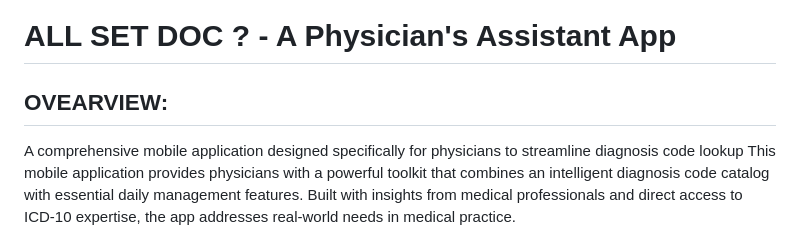
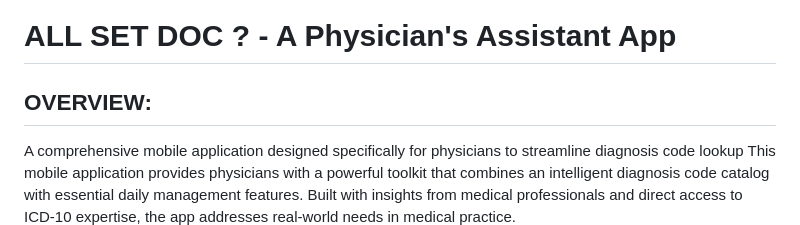
Before and after one commit to Chels93/allset-doc, a Markdown page: Desktop/AllSet Project/README.md, the part around the change. Drawn GitHub-style.

Commit message:
force README update

```diff
--- a/Desktop/AllSet Project/README.md
+++ b/Desktop/AllSet Project/README.md
@@ -1,6 +1,6 @@
 # ALL SET DOC ? - A Physician's Assistant App
 
-## OVEARVIEW:
+## OVERVIEW:
 A comprehensive mobile application designed specifically for physicians to streamline diagnosis code lookup
 This mobile application provides physicians with a powerful toolkit that combines an intelligent diagnosis code catalog with essential daily management features. Built with insights from medical professionals and direct access to ICD-10 expertise, the app addresses real-world needs in medical practice.
 
```
